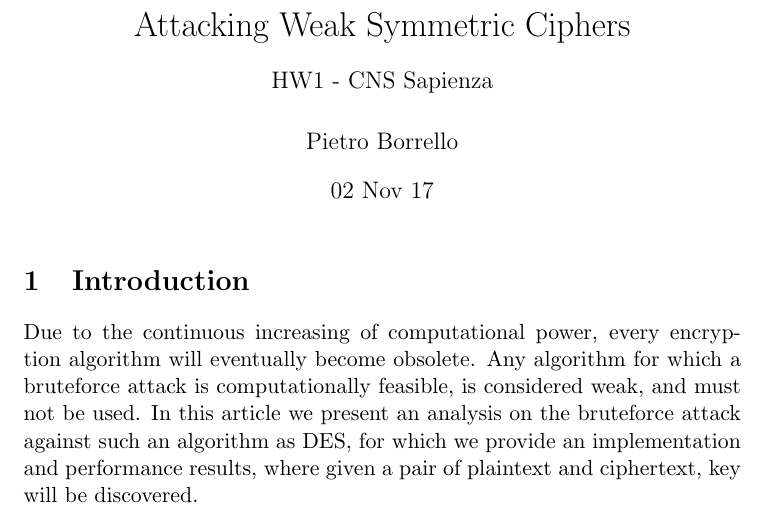
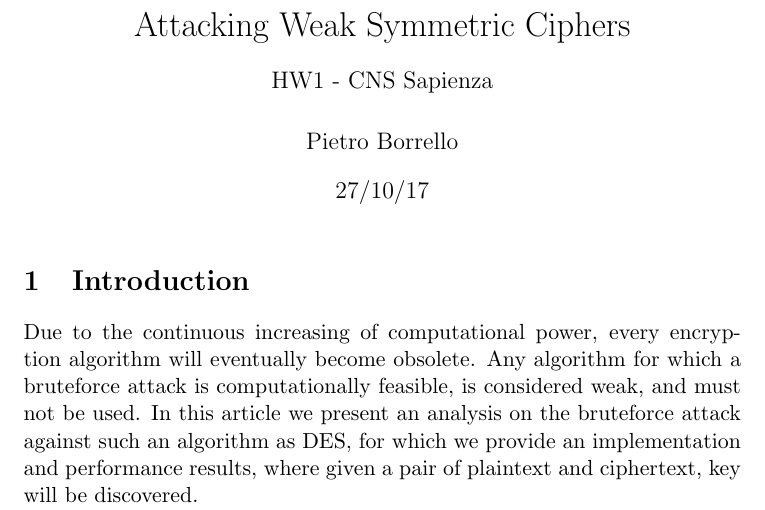
Before and after one commit to pietroborrello/AttackingDES, a LaTeX problem sheet (hw1-1647357.tex): part of page 1 of 4, cut so that both start at the same text. Compiled offline with pdfLaTeX.

Commit message:
bug on install date

```diff
--- a/hw1-1647357.tex
+++ b/hw1-1647357.tex
@@ -9,7 +9,7 @@
 
 \title{Attacking Weak Symmetric Ciphers \\ \bigskip \large HW1 - CNS Sapienza}
 \author{Pietro Borrello}
-\date{02 Nov 17}
+\date{27/10/17}
 
 \begin{document}
 
```
Also changed, not shown: hw1-1647357.pdf, 3 other files.
